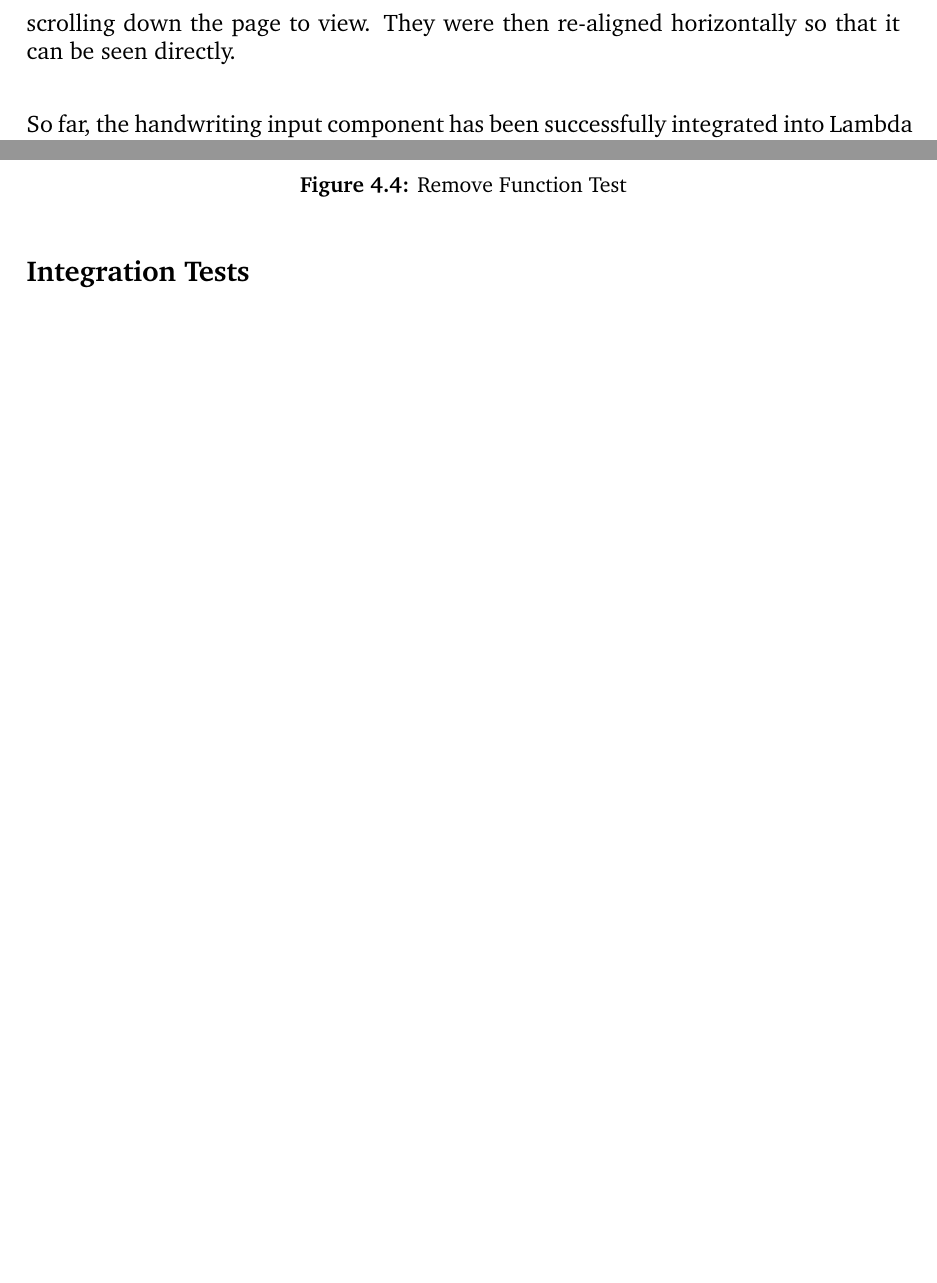
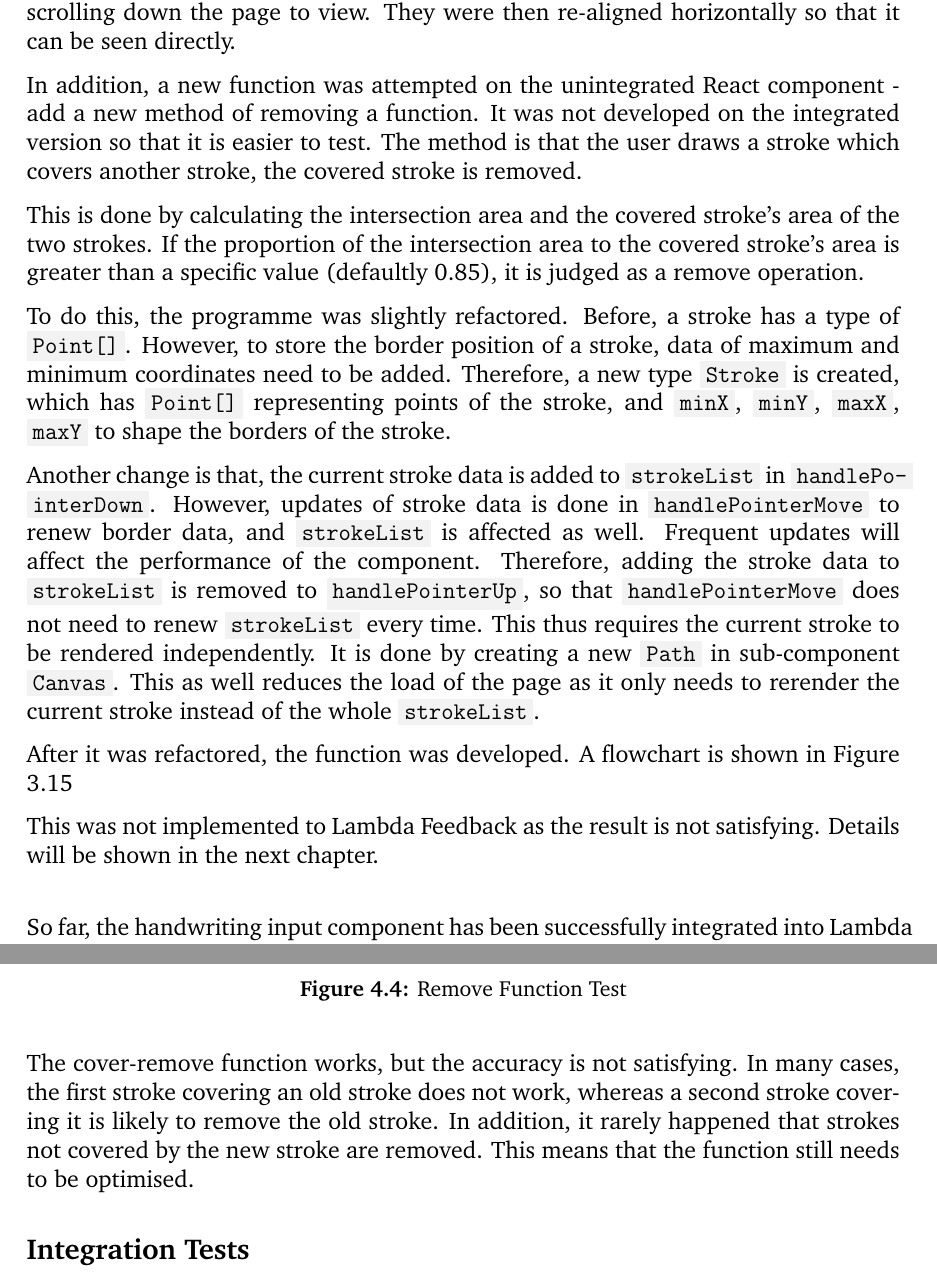
Before and after one commit to Jia-wei-Zhou/eqncanvas-report, a LaTeX thesis (main.tex): two parts of pages 36 and 39 of 44 before the commit and two parts of pages 37 and 41 of 46 after it, joined at a grey line, cut so that both start at the same text, the shorter picture padded with empty space. The pictures show the PDF file main.pdf that the author committed with the source.

Commit message:
format some lines

```diff
--- a/main.tex
+++ b/main.tex
@@ -151,7 +151,7 @@ The component to develop is a TypeScript (strong typed version of JavaScript) we
     \item Ability to recognise the equation written on canvas and display the result
 \end{enumerate}
 
-In addition, the application should include some functions for editing the user's drawing, such as undo, redo, delete all and remove stroke.
+In addition, the application should include some functions for editing the user's drawing, such as undo, redo, delete all and remove stroke. A stroke means a path drawn by the user.
 
 Moreover, the component should be integrated into Lambda Feedback, so it is necessary to introduce the system because they will use same frameworks and language.
 
@@ -885,6 +903,8 @@ After this, the handwriting input tool is installed in Lambda Feedback, and
 works well. There is then some updates made to the component to imporve user
 experience.
 
+\section*{Updates}
+\label{imp-updates}
 A grid paper styled background is added to the handwriting area. This is done by
 \code{makeStyle} function provided by Lambda Feedback code, which allows
 creating styles in component. The background is generated by
@@ -895,6 +915,34 @@ Another update is re-aligning sub-components in \code{HandwritingInput}. The
 handwriting area and the result area were aligned vertically, and the result
 might require scrolling down the page to view. They were then re-aligned
 horizontally so that it can be seen directly.
+
+In addition, a new function was attempted on the unintegrated React component -
+add a new method of removing a function. It was not developed on the integrated
+version so that it is easier to test. The method is that the user draws a stroke which covers another stroke, the covered stroke is removed.
+
+This is done by calculating the intersection area and the covered stroke's area of the two strokes. If the proportion of the intersection area to the covered stroke's area is greater than a specific value (defaultly 0.85), it is judged as a remove operation.
+
+To do this, the programme was slightly refactored. Before, a stroke has a type of \code{Point[]}. However, to store the border position of a stroke, data of maximum and minimum coordinates need to be added. Therefore, a new type \code{Stroke} is created, which has \code{Point[]} representing points of the stroke, and \code{minX}, \code{minY}, \code{maxX}, \code{maxY} to shape the borders of the stroke.
+
+Another change is that, the current stroke data is added to \code{strokeList} in
+\code{handlePo-} \code{interDown}. However, updates of stroke data is done in
+\code{handlePointerMove} to renew border data, and \code{strokeList} is affected
+as well. Frequent updates will affect the performance of the component.
+Therefore, adding the stroke data to \code{strokeList} is removed to
+\code{handlePointerUp}, so that \code{handlePointerMove} does not need to renew
+\code{strokeList} every time. This thus requires the current stroke to be
+rendered independently. It is done by creating a new \code{Path} in sub-component \code{Canvas}. This as well reduces the load of the page as it only needs to rerender the current stroke instead of the whole \code{strokeList}.
+
+After it was refactored, the function was developed. A flowchart is shown in
+Figure \ref{fig:flowchart-intersection}
+\begin{figure}
+    \centering
+    \includegraphics[width=0.7\linewidth, frame]{figures/flowchart-intersection.png}
+    \caption{Flowchart of Cover-remove Function}
+    \label{fig:flowchart-intersection}
+\end{figure}
+
+This was not implemented to Lambda Feedback as the result is not satisfying. Details will be shown in the next chapter.
 \\
 
 So far, the handwriting input component has been successfully integrated into
@@ -950,6 +998,8 @@ Undo, redo, delete and remove functions works as well. Figure \ref{fig:test-remo
     \caption{Remove Function Test}
     \label{fig:test-remove}
 \end{figure}
+
+The cover-remove function works, but the accuracy is not satisfying. In many cases, the first stroke covering an old stroke does not work, whereas a second stroke covering it is likely to remove the old stroke. In addition, it rarely happened that strokes not covered by the new stroke are removed. This means that the function still needs to be optimised.
 
 \subsection*{Integration Tests}
 After the tests on handwriting input, the result is checked to see if it is submitted, and the component is integrated successfully.
```
Also changed, not shown: figures/flowchart-intersection.png (added), figures/stroke-data-example.png (added), figures/stroke-example.png (added), main.pdf, main.tex (39 more changed lines).
